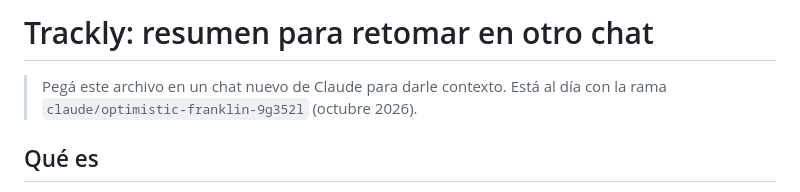
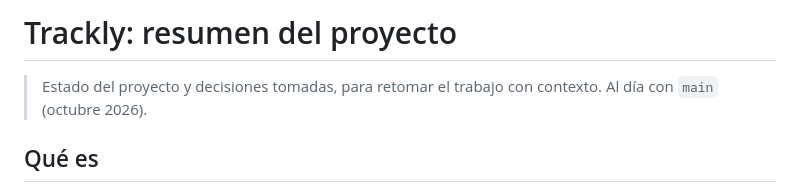
Before and after one commit to abrilhayes1/trackly, a Markdown page: docs/resumen.md, the part around the change. Rendered like a GitHub page.

Commit message:
Resumen: encabezado sin referencias a la rama vieja

```diff
--- a/docs/resumen.md
+++ b/docs/resumen.md
@@ -1,7 +1,7 @@
-# Trackly: resumen para retomar en otro chat
+# Trackly: resumen del proyecto
 
-> Pegá este archivo en un chat nuevo de Claude para darle contexto. Está al día con la rama
-> `claude/optimistic-franklin-9g352l` (octubre 2026).
+> Estado del proyecto y decisiones tomadas, para retomar el trabajo con contexto. Al día con `main`
+> (octubre 2026).
 
 ## Qué es
 
```
